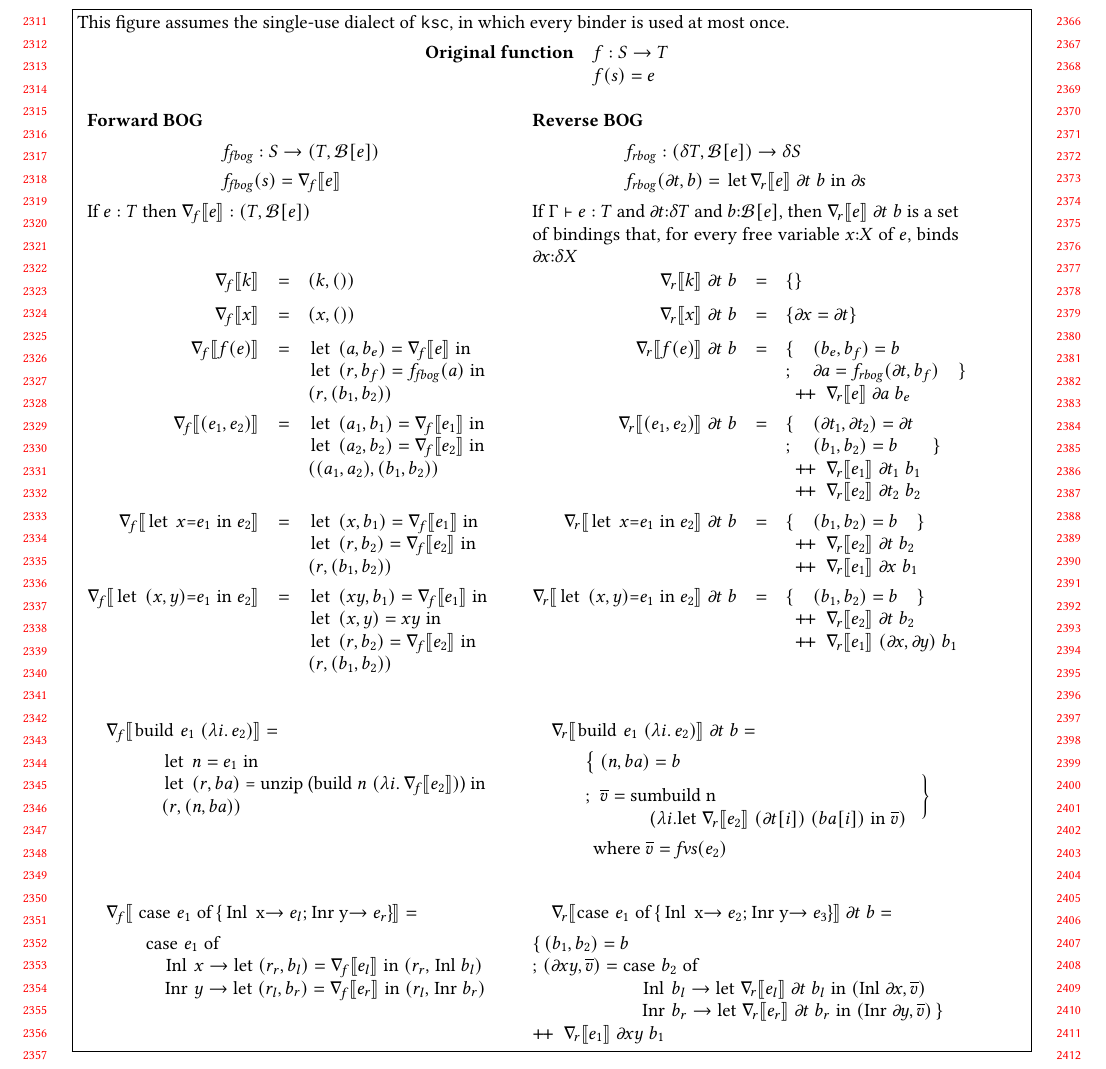
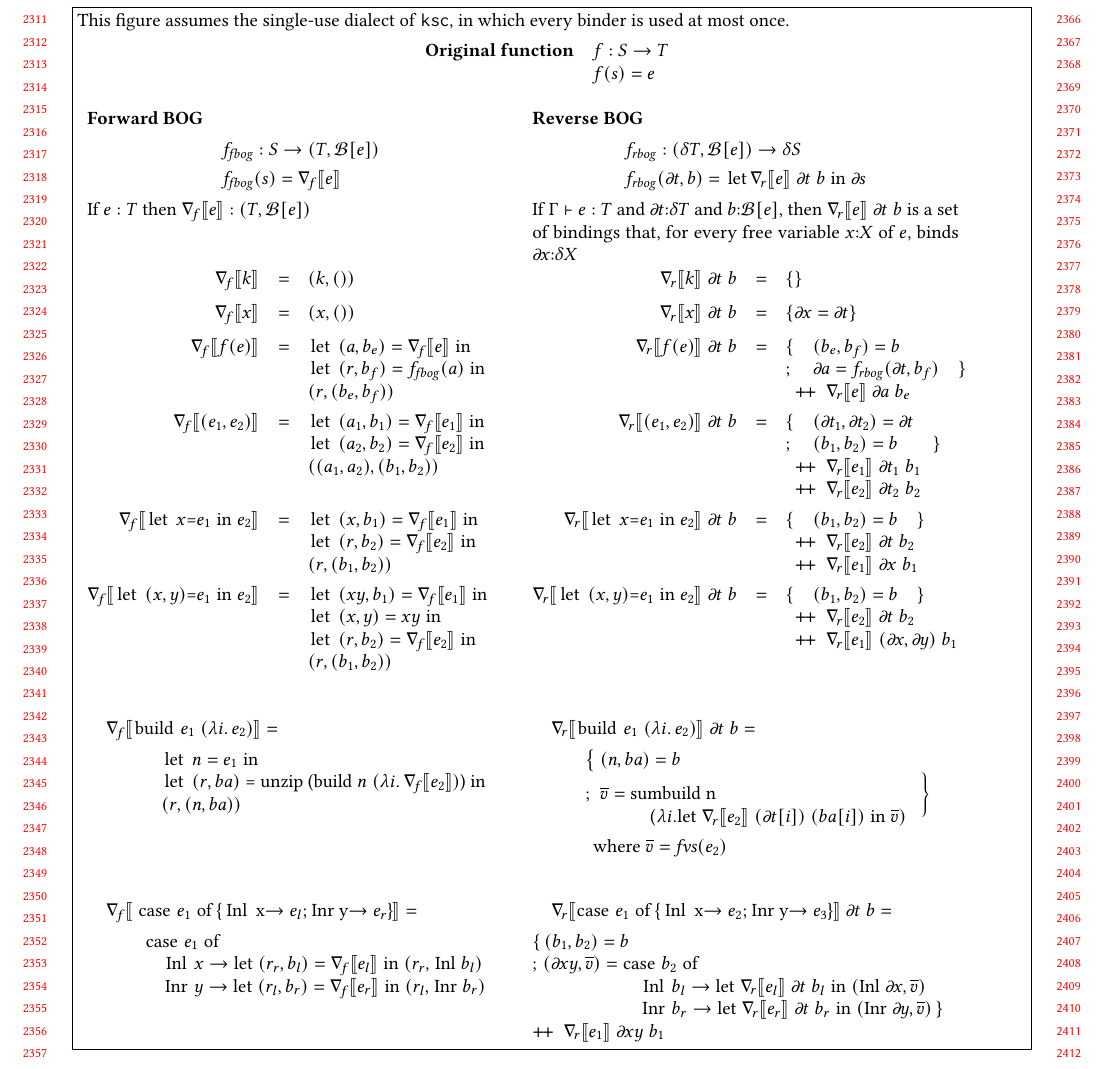
Before and after one commit to microsoft/knossos-ksc, a LaTeX paper (doc/AD.tex): part of page 22 of 22, cut so that both start at the same text. Compiled offline with pdfLaTeX.

Commit message:
fix variable names

```diff
--- a/doc/AD.tex
+++ b/doc/AD.tex
@@ -2089,7 +2089,7 @@ If $\Gamma \vdash e : T$ and $\gradf{t}{:}\tangent{T}$ and $b{:}\bog{e}$,
 \eq<   \gradfbog{f(e)} === \begin{codearray}{l}
 					          \mbox{\lstinline|let $\;(a,b_e) = \gradfbog{e}\;$ in|} \\
 					          \mbox{\lstinline|let $\;(r,b_f) = \fbog{f}(a)\;$ in|} \\
-					          (r, (b_1,b_2))
+					          (r, (b_e,b_f))
 					          \end{codearray}
 >
 &
```
